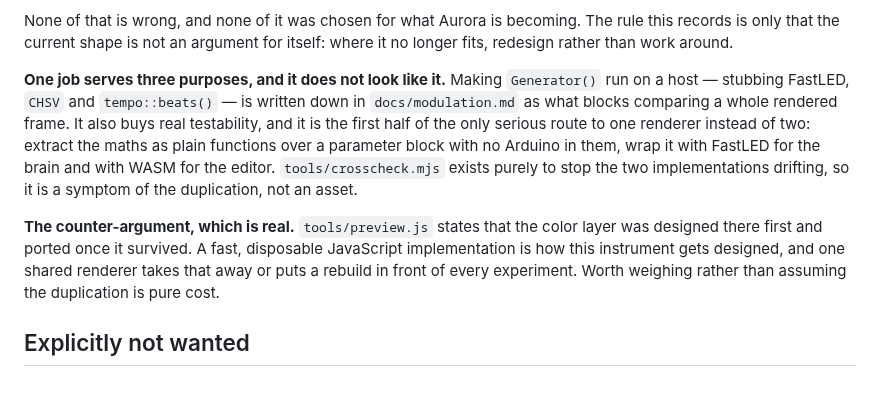
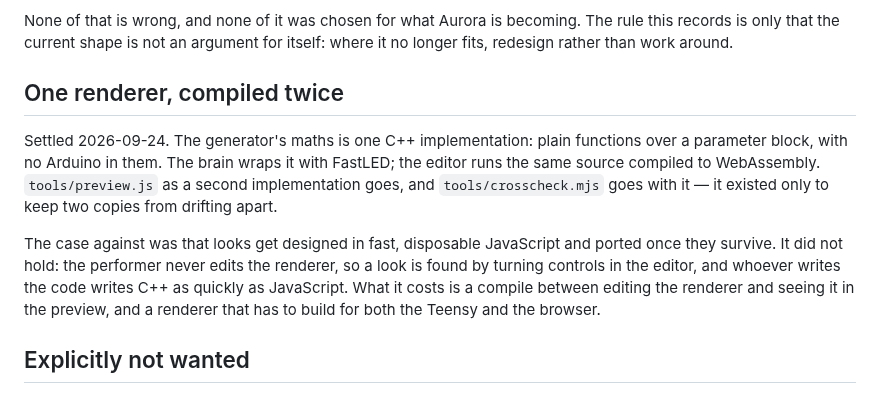
Before and after one commit to knorrli/Aurora, a Markdown page: docs/architecture.md, the part around the change. GitHub-like rendering.

Commit message:
Settle on one renderer, compiled for the brain and the browser
The generator's maths becomes one C++ implementation with no Arduino in
it; the editor runs it as WebAssembly, and preview.js and the cross-check
harness go when it lands. The case for a disposable JavaScript copy rested
on the performer designing looks by editing it, which they never do.

Co-Authored-By: Claude Opus 5.5 (1M context) <noreply@anthropic.com>

```diff
--- a/docs/architecture.md
+++ b/docs/architecture.md
@@ -270,23 +270,22 @@ becoming. The rule this records is only that the current shape is not an
 argument for itself: where it no longer fits, redesign rather than work
 around.
 
-**One job serves three purposes, and it does not look like it.** Making
-`Generator()` run on a host — stubbing FastLED, `CHSV` and
-`tempo::beats()` — is written down in `docs/modulation.md` as what blocks
-comparing a whole rendered frame. It also buys real testability, and it is
-the first half of the only serious route to one renderer instead of two:
-extract the maths as plain functions over a parameter block with no
-Arduino in them, wrap it with FastLED for the brain and with WASM for the
-editor. `tools/crosscheck.mjs` exists purely to stop the two
-implementations drifting, so it is a symptom of the duplication, not an
-asset.
+## One renderer, compiled twice
 
-**The counter-argument, which is real.** `tools/preview.js` states that
-the color layer was designed there first and ported once it survived. A
-fast, disposable JavaScript implementation is how this instrument gets
-designed, and one shared renderer takes that away or puts a rebuild in
-front of every experiment. Worth weighing rather than assuming the
-duplication is pure cost.
+Settled 2026-09-24. The generator's maths is one C++ implementation: plain
+functions over a parameter block, with no Arduino in them. The brain wraps
+it with FastLED; the editor runs the same source compiled to WebAssembly.
+`tools/preview.js` as a second implementation goes, and
+`tools/crosscheck.mjs` goes with it — it existed only to keep two copies
+from drifting apart.
+
+The case against was that looks get designed in fast, disposable
+JavaScript and ported once they survive. It did not hold: the performer
+never edits the renderer, so a look is found by turning controls in the
+editor, and whoever writes the code writes C++ as quickly as JavaScript.
+What it costs is a compile between editing the renderer and seeing it in
+the preview, and a renderer that has to build for both the Teensy and the
+browser.
 
 ## Explicitly not wanted
 
```
Also changed, not shown: TODO.md (+7 -0 lines).
